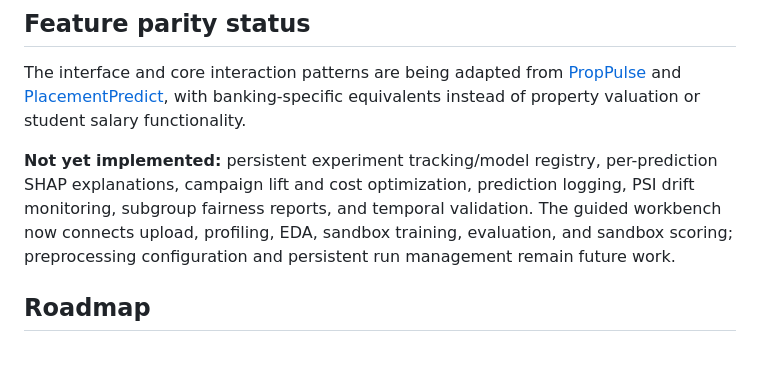
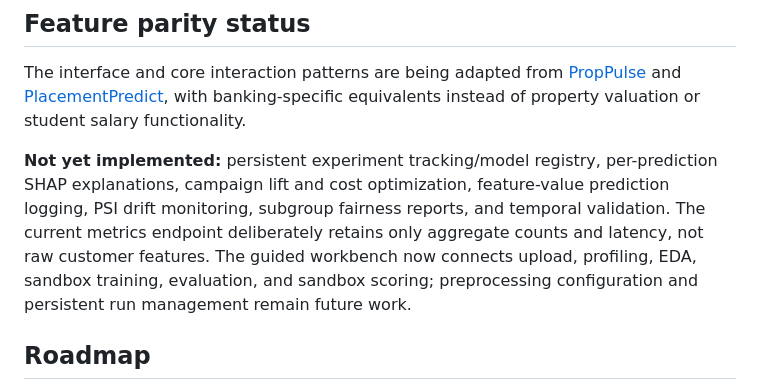
Before and after one commit to rushmanthnalluri/DepositWise, a Markdown page: README.md, the part around the change. Rendered like a GitHub page; blank space fills up the shorter version.

Commit message:
Document aggregate inference metrics and monitoring limitations

```diff
--- a/README.md
+++ b/README.md
@@ -186,7 +186,7 @@ tests/             API and ML tests
 
 The interface and core interaction patterns are being adapted from [PropPulse](https://github.com/rushmanthnalluri/prop-pulse) and [PlacementPredict](https://github.com/rushmanthnalluri/placement-predict), with banking-specific equivalents instead of property valuation or student salary functionality.
 
-**Not yet implemented:** persistent experiment tracking/model registry, per-prediction SHAP explanations, campaign lift and cost optimization, prediction logging, PSI drift monitoring, subgroup fairness reports, and temporal validation. The guided workbench now connects upload, profiling, EDA, sandbox training, evaluation, and sandbox scoring; preprocessing configuration and persistent run management remain future work.
+**Not yet implemented:** persistent experiment tracking/model registry, per-prediction SHAP explanations, campaign lift and cost optimization, feature-value prediction logging, PSI drift monitoring, subgroup fairness reports, and temporal validation. The current metrics endpoint deliberately retains only aggregate counts and latency, not raw customer features. The guided workbench now connects upload, profiling, EDA, sandbox training, evaluation, and sandbox scoring; preprocessing configuration and persistent run management remain future work.
 
 ## Roadmap
 
```
